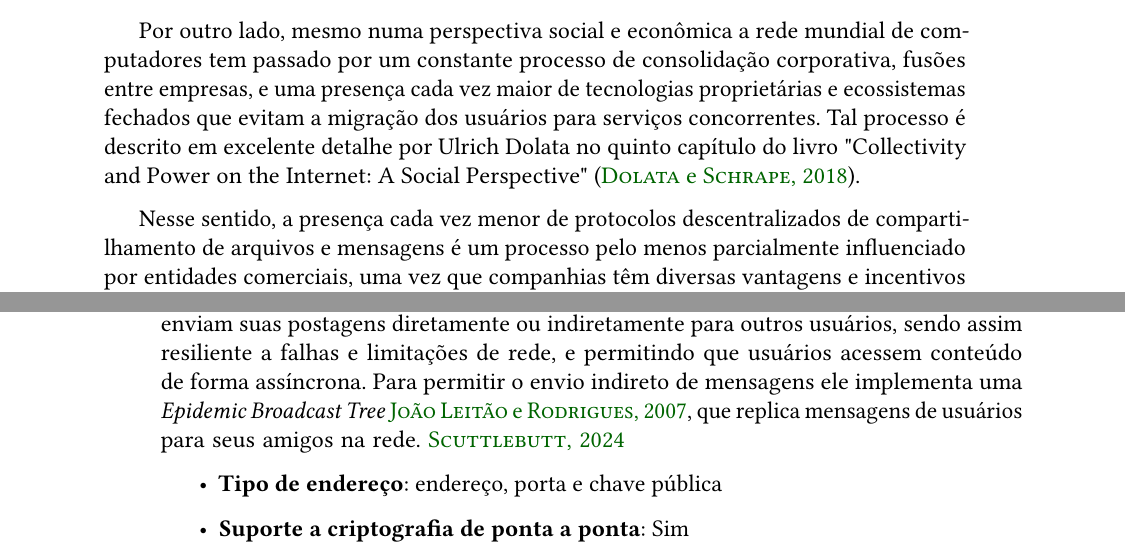
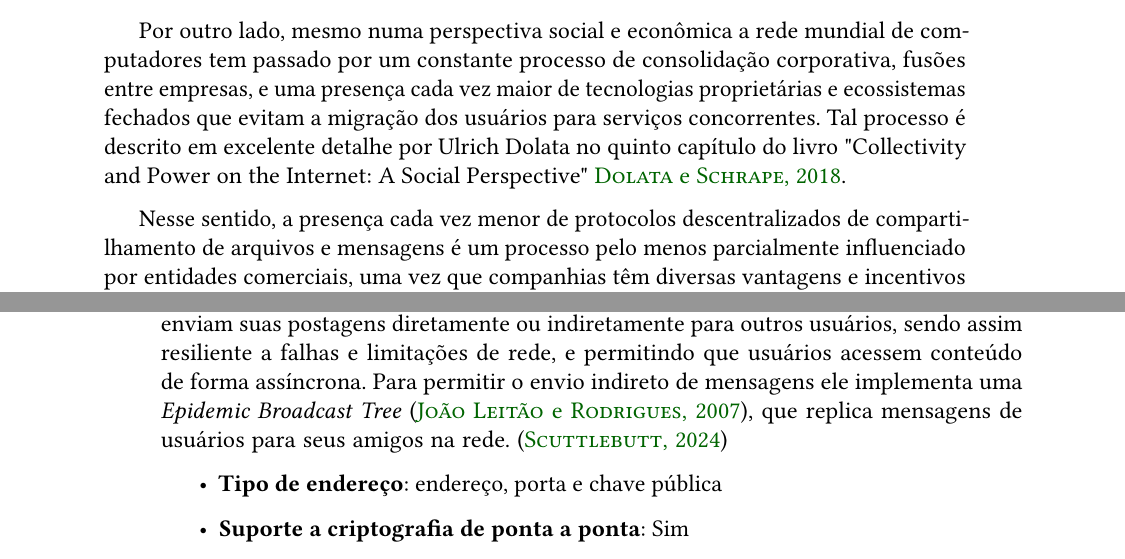
Before and after one commit to LeRenner/mac0499-dissertation, a LaTeX thesis (src/tese.tex, which reads src/conteudo/00-introducao.tex, src/conteudo/02-protocolos-existentes.tex): two parts of pages 15 and 32 of 55, joined at a grey line, cut so that both start at the same text. Compiled offline with pdfLaTeX.

Commit message:
Outras mudanças da nina. Final.
Signed-off-by: J. Renner <j@lerenner.dev>

```diff
--- a/src/conteudo/00-introducao.tex
+++ b/src/conteudo/00-introducao.tex
@@ -7,7 +7,7 @@ A centralização progressiva da Internet tem sido um fenômeno notável ao long
 
 Em uma análise mais detalhada, nota-se que esse fenômeno de centralização tem se apresentado em muitos componentes diferentes. Luciano Zembruzki junto de outros pesquisadores mostrou, por exemplo, como o mercado de hospedagem \textit{web} se tornou extraordinariamente concentrado, e como apenas 10 provedores compunham quase toda a hospedagem dos domínios de topo de nível\footnote{Domínios de topo de nível, como por exemplo .com, .net, .com.br, são a parte final de um nome de domínio, indicando a categoria ou o país de origem do site. Eles são geridos por organizações específicas e são essenciais para a estrutura da Internet. A pesquisa analisou a distribuição desses domínios entre diferentes provedores de hospedagem e concluiu que a maioria deles está concentrada em um pequeno número de empresas, o que pode levar a uma maior vulnerabilidade e controle centralizado da infraestrutura da Internet.} considerados em sua análise \citep{Zembruzki2022}. Por outro lado, Giovane Moura, Sebastian Castro, e outros em um estudo notaram que o Sistema de Nomes de Domínio tem sido modificado de maneira similar, apresentando "concentração notável" ~\citep{Moura2020}. Outros artigos relatam comportamentos similares em \textit{Content Delivery Networks} (CDNs) e na propagação da versão mais recente do protocolo de segurança \textit{Transport Layer Security} (TLS) 1.3 \citep{Vermeulen2023, Holz2020}. Assim, percebe-se que esse processo é muito difundido, e afeta múltiplas facetas técnicas da Internet moderna.
 
-Por outro lado, mesmo numa perspectiva social e econômica a rede mundial de computadores tem passado por um constante processo de consolidação corporativa, fusões entre empresas, e uma presença cada vez maior de tecnologias proprietárias e ecossistemas fechados que evitam a migração dos usuários para serviços concorrentes. Tal processo é descrito em excelente detalhe por Ulrich Dolata no quinto capítulo do livro "Collectivity and Power on the Internet: A Social Perspective" ~\citep{UlrichDolata}.
+Por outro lado, mesmo numa perspectiva social e econômica a rede mundial de computadores tem passado por um constante processo de consolidação corporativa, fusões entre empresas, e uma presença cada vez maior de tecnologias proprietárias e ecossistemas fechados que evitam a migração dos usuários para serviços concorrentes. Tal processo é descrito em excelente detalhe por Ulrich Dolata no quinto capítulo do livro "Collectivity and Power on the Internet: A Social Perspective" ~\cite{UlrichDolata}.
 
 Nesse sentido, a presença cada vez menor de protocolos descentralizados de compartilhamento de arquivos e mensagens é um processo pelo menos parcialmente influenciado por entidades comerciais, uma vez que companhias têm diversas vantagens e incentivos para controlar e manejar cada vez mais dados de seus clientes, ao invés de delegá-los a um sistema autônomo. Além disso, sistemas abertos e controlados por seus usuários muitas vezes requerem um nível mais elevado de conhecimento técnico para serem utilizados, tornando-se menos preferíveis para o consumidor médio. É muito comum que soluções comerciais tenham mais suporte e sejam mais convenientes e simples de se utilizar, adquirindo assim mais clientes a longo prazo. Assim, um sistema distribuído que consiga lidar com todos os aspectos técnicos da transmissão de mensagens de forma descentralizada pode ser uma solução preferível para um usuário que prefere não ter seus dados pessoais controlados por uma entidade com fins lucrativos.
 
--- a/src/conteudo/02-protocolos-existentes.tex
+++ b/src/conteudo/02-protocolos-existentes.tex
@@ -164,7 +164,7 @@ Na arquitetura \textit{peer-to-peer} sem \textit{relays}, os usuários se conect
 
 \subsection{\textit{Secure Scuttlebutt}}
 
-O \textit{Secure Scuttlebutt} é um protocolo de rede social descentralizada. Nele, os usuários enviam suas postagens diretamente ou indiretamente para outros usuários, sendo assim resiliente a falhas e limitações de rede, e permitindo que usuários acessem conteúdo de forma assíncrona. Para permitir o envio indireto de mensagens ele implementa uma \textit{Epidemic Broadcast Tree} \cite{ebtpaper}, que replica mensagens de usuários para seus amigos na rede. \cite{scuttlebutt}
+O \textit{Secure Scuttlebutt} é um protocolo de rede social descentralizada. Nele, os usuários enviam suas postagens diretamente ou indiretamente para outros usuários, sendo assim resiliente a falhas e limitações de rede, e permitindo que usuários acessem conteúdo de forma assíncrona. Para permitir o envio indireto de mensagens ele implementa uma \textit{Epidemic Broadcast Tree} \citep{ebtpaper}, que replica mensagens de usuários para seus amigos na rede. \citep{scuttlebutt}
 
 \begin{itemize}
   \item \textbf{Tipo de endereço}: endereço, porta e chave pública
```
